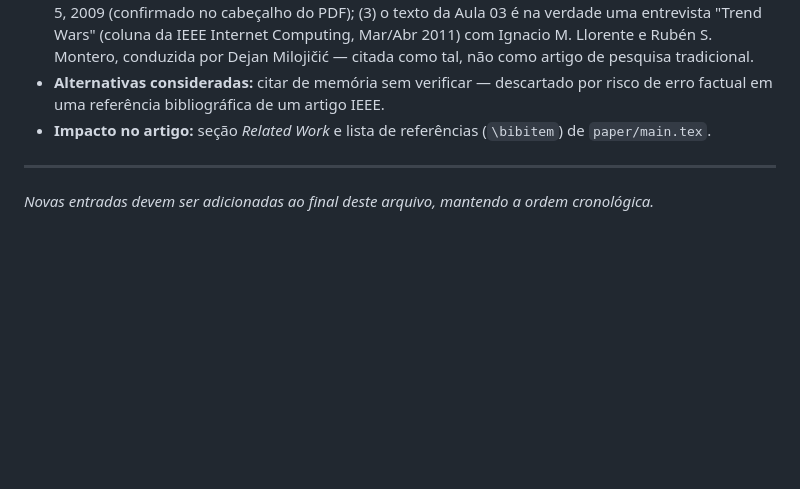
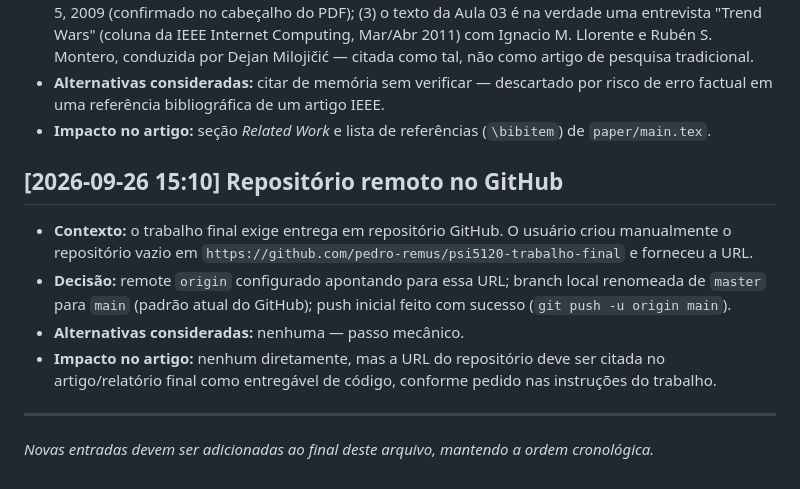
Before and after one commit to pedro-remus/psi5120-trabalho-final, a Markdown page: docs/DECISIONS.md, the part around the change. GitHub-like rendering; blank space fills up the shorter version.

Commit message:
Log repository creation and push to GitHub remote

```diff
--- a/docs/DECISIONS.md
+++ b/docs/DECISIONS.md
@@ -57,6 +57,13 @@ Formato de cada entrada: contexto → decisão → alternativas consideradas →
 - **Alternativas consideradas:** citar de memória sem verificar — descartado por risco de erro factual em uma referência bibliográfica de um artigo IEEE.
 - **Impacto no artigo:** seção *Related Work* e lista de referências (`\bibitem`) de `paper/main.tex`.
 
+## [2026-09-26 15:10] Repositório remoto no GitHub
+
+- **Contexto:** o trabalho final exige entrega em repositório GitHub. O usuário criou manualmente o repositório vazio em `https://github.com/pedro-remus/psi5120-trabalho-final` e forneceu a URL.
+- **Decisão:** remote `origin` configurado apontando para essa URL; branch local renomeada de `master` para `main` (padrão atual do GitHub); push inicial feito com sucesso (`git push -u origin main`).
+- **Alternativas consideradas:** nenhuma — passo mecânico.
+- **Impacto no artigo:** nenhum diretamente, mas a URL do repositório deve ser citada no artigo/relatório final como entregável de código, conforme pedido nas instruções do trabalho.
+
 ---
 
 _Novas entradas devem ser adicionadas ao final deste arquivo, mantendo a ordem cronológica._
```
